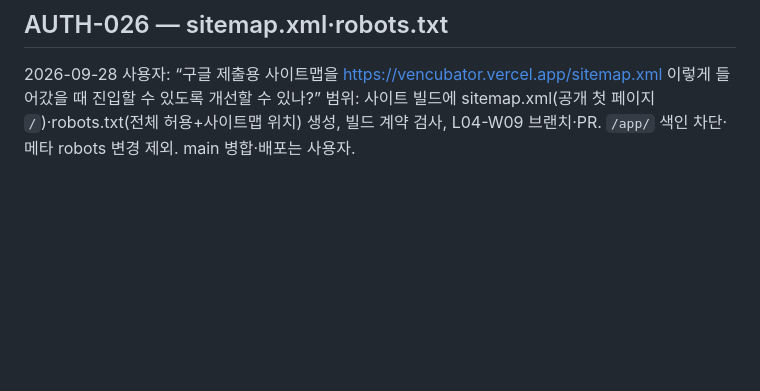
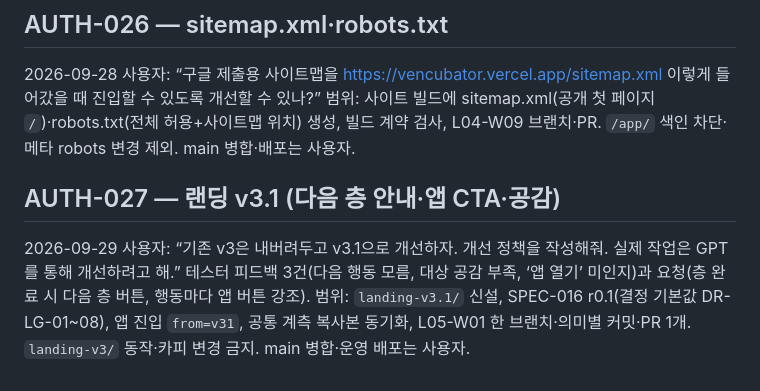
Before and after one commit to 8848man/Vencubator, a Markdown page: docs/process/APPROVALS.md, the part around the change. GitHub-like rendering; blank space fills up the shorter version.

Commit message:
[L05-W01] docs: L05-W01 실행 계획과 AUTH-027 기록
Kind: docs
Spec: SPEC-016 r0.1
Auth: AUTH-027
Validation: 정책·명세·작업 지시서 대조; 제품 검사 미실행

```diff
--- a/docs/process/APPROVALS.md
+++ b/docs/process/APPROVALS.md
@@ -118,3 +118,7 @@
 ## AUTH-026 — sitemap.xml·robots.txt
 
 2026-09-28 사용자: “구글 제출용 사이트맵을 https://vencubator.vercel.app/sitemap.xml 이렇게 들어갔을 때 진입할 수 있도록 개선할 수 있나?” 범위: 사이트 빌드에 sitemap.xml(공개 첫 페이지 `/`)·robots.txt(전체 허용+사이트맵 위치) 생성, 빌드 계약 검사, L04-W09 브랜치·PR. `/app/` 색인 차단·메타 robots 변경 제외. main 병합·배포는 사용자.
+
+
+## AUTH-027 — 랜딩 v3.1 (다음 층 안내·앱 CTA·공감)
+2026-09-29 사용자: “기존 v3은 내버려두고 v3.1으로 개선하자. 개선 정책을 작성해줘. 실제 작업은 GPT를 통해 개선하려고 해.” 테스터 피드백 3건(다음 행동 모름, 대상 공감 부족, ‘앱 열기’ 미인지)과 요청(층 완료 시 다음 층 버튼, 행동마다 앱 버튼 강조). 범위: `landing-v3.1/` 신설, SPEC-016 r0.1(결정 기본값 DR-LG-01~08), 앱 진입 `from=v31`, 공통 계측 복사본 동기화, L05-W01 한 브랜치·의미별 커밋·PR 1개. `landing-v3/` 동작·카피 변경 금지. main 병합·운영 배포는 사용자.
```
Also changed, not shown: 1 other file.
